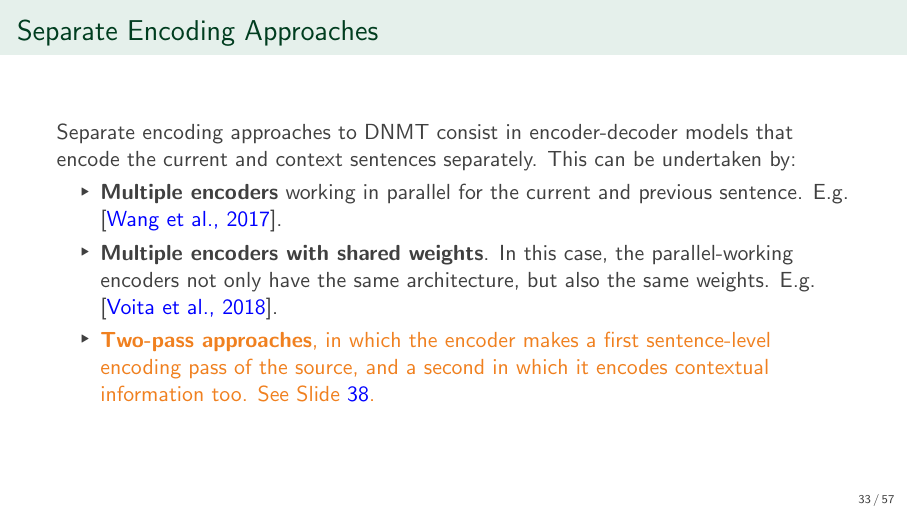
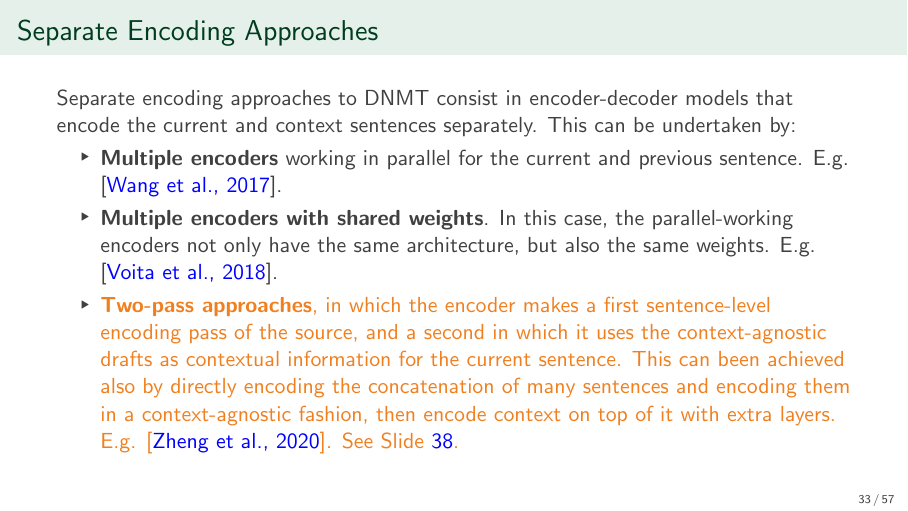
Before and after one commit to lorelupo/dnmt_sota_presentation, LaTeX slides (presentation.tex, which reads Sections/3_models.tex): page 91 of 173. Compiled offline with pdfLaTeX.

Commit message:
added details on Zheng et al. 2020-like approaches

```diff
--- a/Sections/3_models.tex
+++ b/Sections/3_models.tex
@@ -57,7 +57,7 @@ Separate encoding approaches to DNMT consist in encoder-decoder models that enco
 	\begin{itemize}
 		\item<+(1)-|alert@+(1)> \textbf{Multiple encoders} working in parallel for the current and previous sentence. E.g. \cite{wang_exploiting_2017}.
 		\item<+(1)-|alert@+(1)> \textbf{Multiple encoders with shared weights}. In this case, the parallel-working encoders not only have the same architecture, but also the same weights. E.g. \cite{voita_context-aware_2018}.
-		\item<+(1)-|alert@+(1)> \textbf{Two-pass approaches}, in which the encoder makes a first sentence-level encoding pass of the source, and a second in which it encodes contextual information too. See Slide \ref{slide:separateencoding}.
+		\item<+(1)-|alert@+(1)> \textbf{Two-pass approaches}, in which the encoder makes a first sentence-level encoding pass of the source, and a second in which it uses the context-agnostic drafts as contextual information for the current sentence. This can been achieved also by directly encoding the concatenation of many sentences and encoding them in a context-agnostic fashion, then encode context on top of it with extra layers. E.g. \cite{zheng_toward_2020}. See Slide \ref{slide:separateencoding}.
 %		\begin{itemize}
 %			\item<+(1)-|alert@+(1)> Remark: a powerful feature of two-pass approaches is their ability to exploit \textbf{future} target-side context.
 %		\end{itemize}
```
Also changed, not shown: Images/encoder_decoder.jpeg (added), Images/transformer.png (added).
